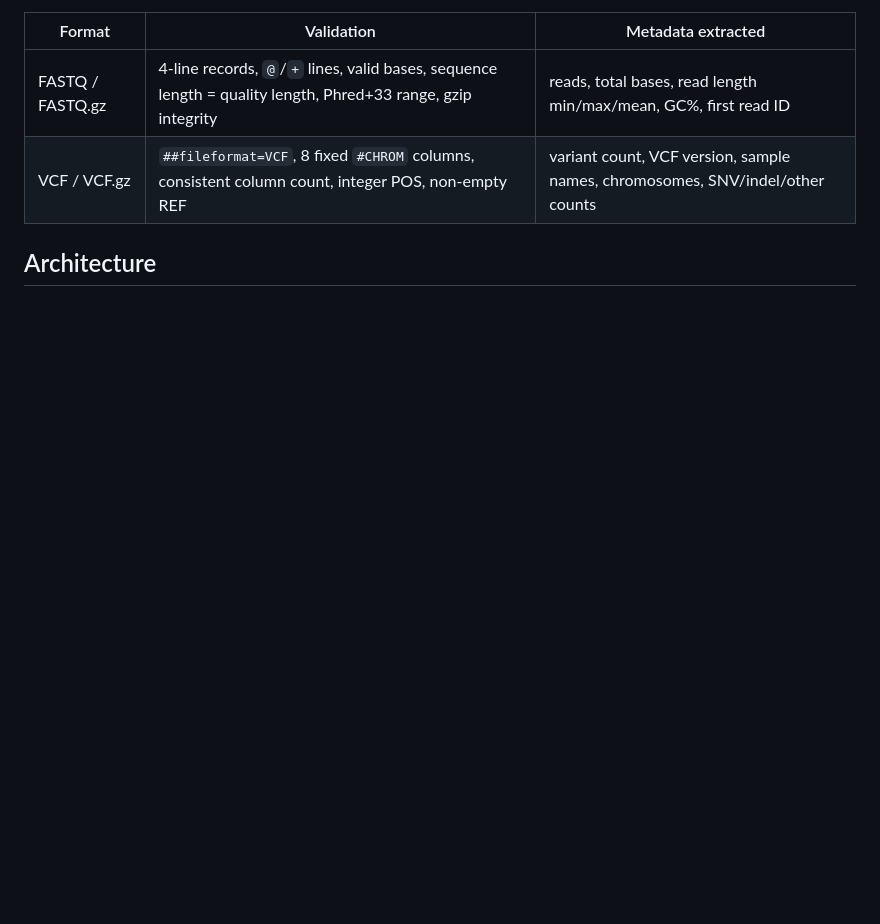
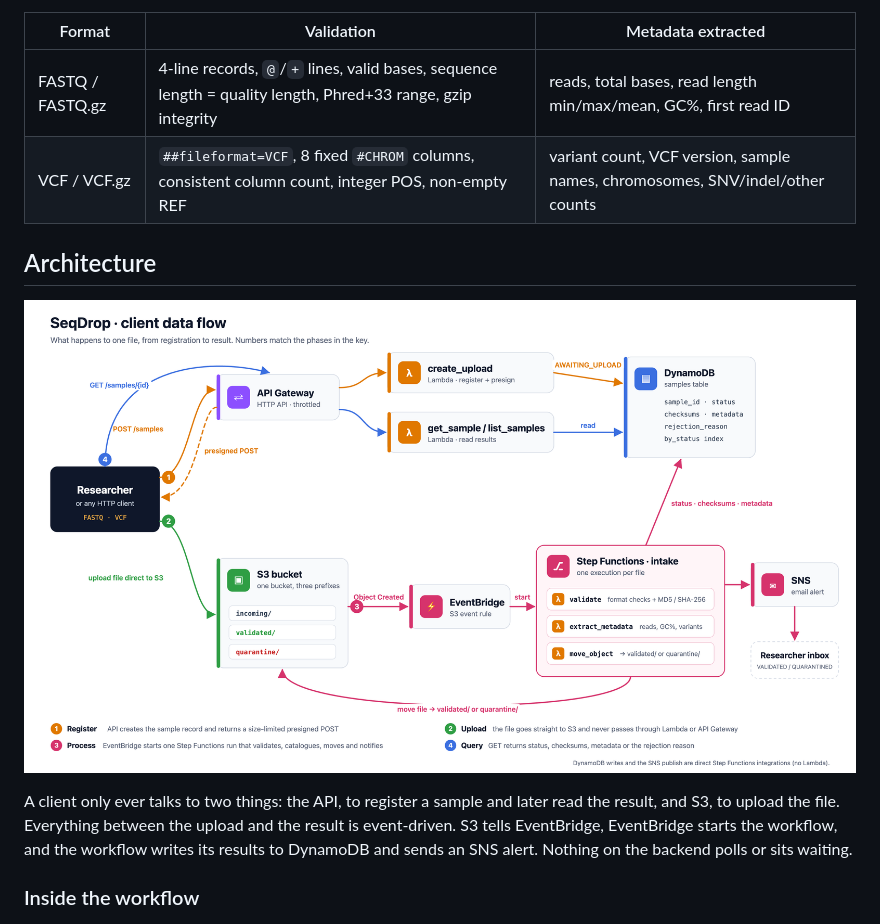
Before and after one commit to pharmlovex/seqdrop, a Markdown page: docs/builder-center-article.md, the part around the change. GitHub-like rendering; pictures changed too: docs/architecture.png (added); blank space fills up the shorter version.

Commit message:
Add new architecture design

```diff
--- a/docs/builder-center-article.md
+++ b/docs/builder-center-article.md
@@ -23,6 +23,12 @@ I wanted a single place to drop a FASTQ or VCF and get three answers straight aw
 | VCF / VCF.gz     | `##fileformat=VCF`, 8 fixed `#CHROM` columns, consistent column count, integer POS, non-empty REF            | variant count, VCF version, sample names, chromosomes, SNV/indel/other counts |
 
 ## Architecture
+
+![SeqDrop client data flow: register, upload, process, query](architecture.png)
+
+A client only ever talks to two things: the API, to register a sample and later read the result, and S3, to upload the file. Everything between the upload and the result is event-driven. S3 tells EventBridge, EventBridge starts the workflow, and the workflow writes its results to DynamoDB and sends an SNS alert. Nothing on the backend polls or sits waiting.
+
+### Inside the workflow
 
 ![SeqDrop intake workflow in the Step Functions console](stepfunctions_graph.png)
 
```
Also changed, not shown: docs/builder-center-article-short.md (added, +50 -0 lines), 1 other file.
